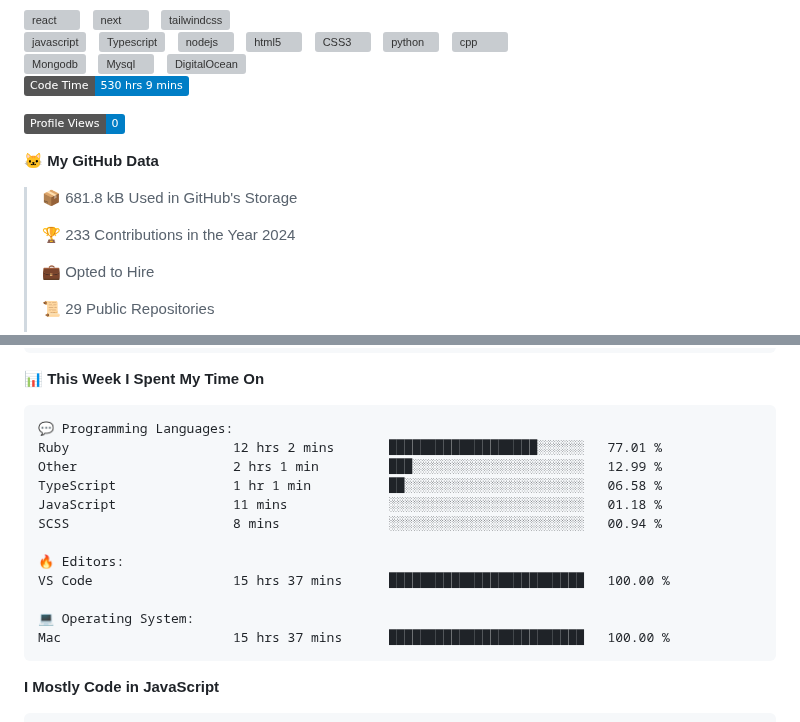
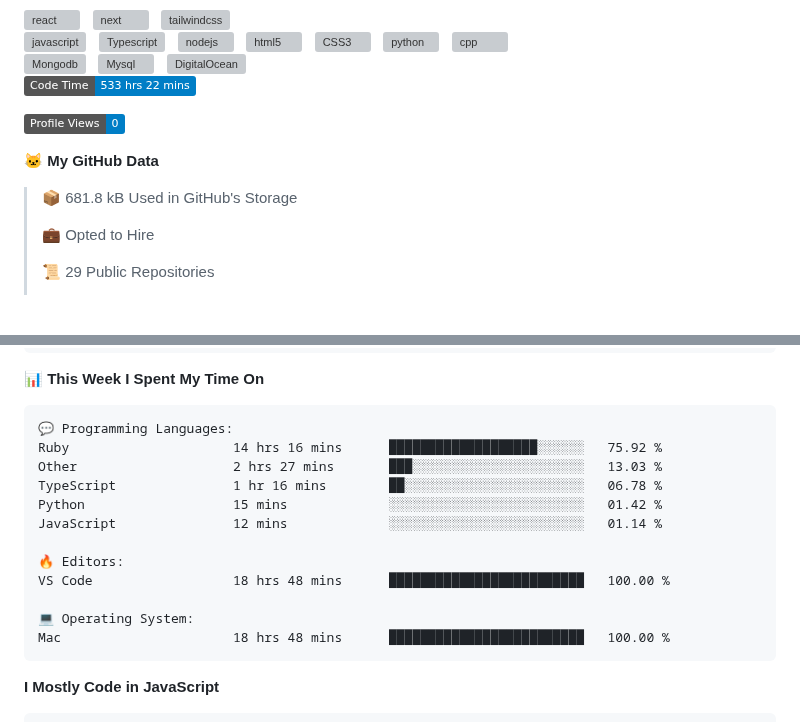
Before and after one commit to surya-teja-222/surya-teja-222, a Markdown page: README.md, 2 parts joined by grey strips. GitHub-like rendering; badges without logos; blank space fills up the shorter version; grey boxes are pictures that could not be loaded.

Commit message:
Updated with Dev Metrics

````diff
--- a/README.md
+++ b/README.md
@@ -68,15 +68,13 @@
 
 
 <!--START_SECTION:waka-->
-![Code Time](http://img.shields.io/badge/Code%20Time-530%20hrs%209%20mins-blue)
+![Code Time](http://img.shields.io/badge/Code%20Time-533%20hrs%2022%20mins-blue)
 
 ![Profile Views](http://img.shields.io/badge/Profile%20Views-0-blue)
 
 **🐱 My GitHub Data**
 
 > 📦 681.8 kB Used in GitHub's Storage
- >
-> 🏆 233 Contributions in the Year 2024
  >
 > 💼 Opted to Hire
  >
@@ -109,17 +107,17 @@ Sunday                   75 commits          ██░░░░░░░░░
 
 ```text
 💬 Programming Languages:
-Ruby                     12 hrs 2 mins       ███████████████████░░░░░░   77.01 %
-Other                    2 hrs 1 min         ███░░░░░░░░░░░░░░░░░░░░░░   12.99 %
-TypeScript               1 hr 1 min          ██░░░░░░░░░░░░░░░░░░░░░░░   06.58 %
-JavaScript               11 mins             ░░░░░░░░░░░░░░░░░░░░░░░░░   01.18 %
-SCSS                     8 mins              ░░░░░░░░░░░░░░░░░░░░░░░░░   00.94 %
+Ruby                     14 hrs 16 mins      ███████████████████░░░░░░   75.92 %
+Other                    2 hrs 27 mins       ███░░░░░░░░░░░░░░░░░░░░░░   13.03 %
+TypeScript               1 hr 16 mins        ██░░░░░░░░░░░░░░░░░░░░░░░   06.78 %
+Python                   15 mins             ░░░░░░░░░░░░░░░░░░░░░░░░░   01.42 %
+JavaScript               12 mins             ░░░░░░░░░░░░░░░░░░░░░░░░░   01.14 %
 
 🔥 Editors:
-VS Code                  15 hrs 37 mins      █████████████████████████   100.00 %
+VS Code                  18 hrs 48 mins      █████████████████████████   100.00 %
 
 💻 Operating System:
-Mac                      15 hrs 37 mins      █████████████████████████   100.00 %
+Mac                      18 hrs 48 mins      █████████████████████████   100.00 %
 ```
 
 **I Mostly Code in JavaScript**
````
Also changed, not shown: other parts of README.md (+1 -1 lines).
